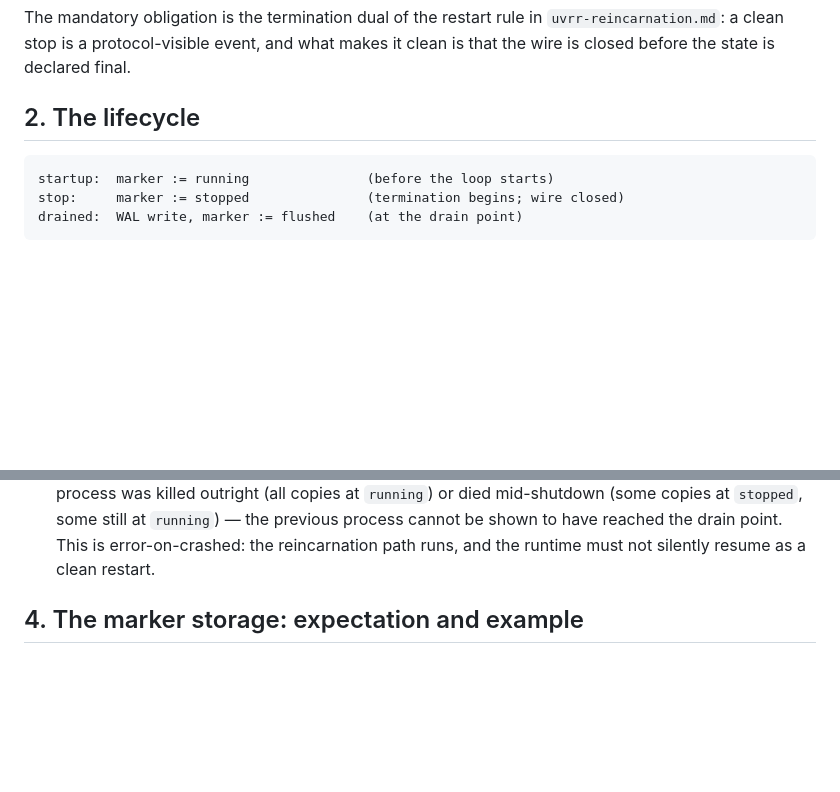
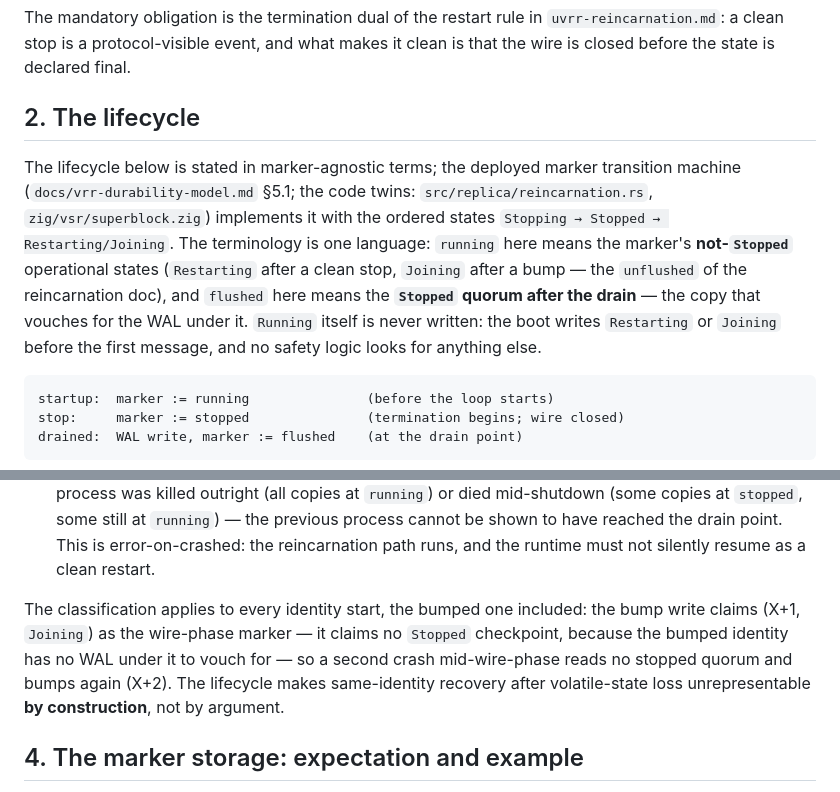
Before and after one commit to lua-lunet/uvrr-core, a Markdown page: docs/uvrr-termination-obligations.md, 2 parts joined by grey strips. GitHub-like rendering; blank space fills up the shorter version.

````diff
--- a/docs/uvrr-termination-obligations.md
+++ b/docs/uvrr-termination-obligations.md
@@ -33,6 +33,18 @@ The mandatory obligation is the termination dual of the restart rule in
 makes it clean is that the wire is closed before the state is declared final.
 
 ## 2. The lifecycle
+
+The lifecycle below is stated in marker-agnostic terms; the deployed marker
+transition machine (`docs/vrr-durability-model.md` §5.1; the code twins:
+`src/replica/reincarnation.rs`, `zig/vsr/superblock.zig`) implements it with
+the ordered states `Stopping → Stopped → Restarting/Joining`. The
+terminology is one language: `running` here means the marker's **not-`Stopped`**
+operational states (`Restarting` after a clean stop, `Joining` after a bump —
+the `unflushed` of the reincarnation doc), and `flushed` here means the
+**`Stopped` quorum after the drain** — the copy that vouches for the WAL
+under it. `Running` itself is never written: the boot writes `Restarting`
+or `Joining` before the first message, and no safety logic looks for
+anything else.
 
 ```
 startup:  marker := running               (before the loop starts)
@@ -71,6 +83,13 @@ writes must never be mistaken for a clean stop:
   `running`) — the previous process cannot be shown to have reached the drain
   point. This is error-on-crashed: the reincarnation path runs, and the
   runtime must not silently resume as a clean restart.
+
+The classification applies to every identity start, the bumped one included:
+the bump write claims (X+1, `Joining`) as the wire-phase marker — it claims
+no `Stopped` checkpoint, because the bumped identity has no WAL under it to
+vouch for — so a second crash mid-wire-phase reads no stopped quorum and
+bumps again (X+2). The lifecycle makes same-identity recovery after
+volatile-state loss unrepresentable **by construction**, not by argument.
 
 ## 4. The marker storage: expectation and example
 
````
Also changed, not shown: docs/uvrr-reincarnation.md (+43 -34 lines).
